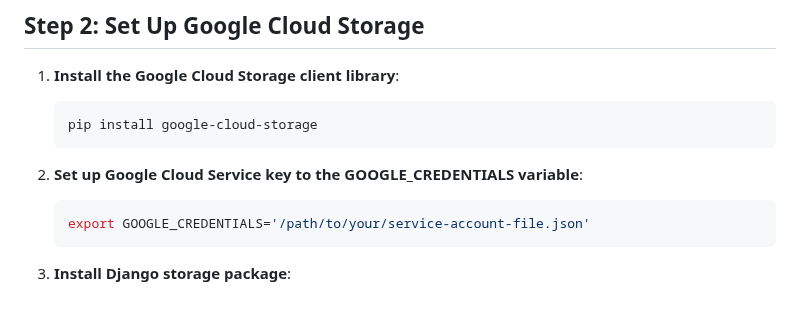
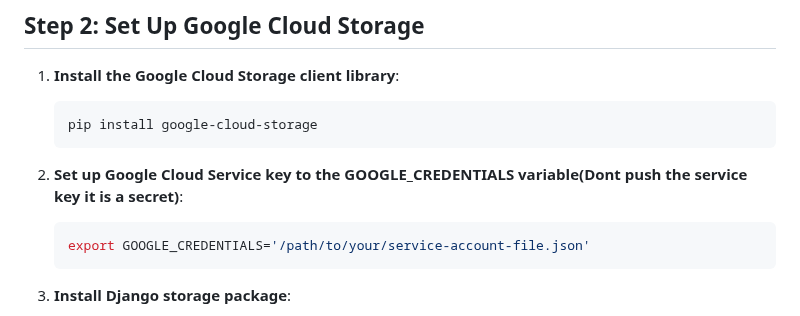
Before and after one commit to ahmednule/NoteShare, a Markdown page: notesharebackend/README.md, the part around one of its changes. GitHub-like rendering.

Commit message:
The backend Readme.md

````diff
--- a/notesharebackend/README.md
+++ b/notesharebackend/README.md
@@ -22,7 +22,7 @@
     pip install google-cloud-storage
     ```
 
-3. **Set up Google Cloud Service key to the GOOGLE_CREDENTIALS variable**:
+3. **Set up Google Cloud Service key to the GOOGLE_CREDENTIALS variable(Dont push the service key it is a secret)**:
     ```python
     export GOOGLE_CREDENTIALS='/path/to/your/service-account-file.json'
     ```
````
Also changed, not shown: other parts of notesharebackend/README.md (+1 -3 lines).
